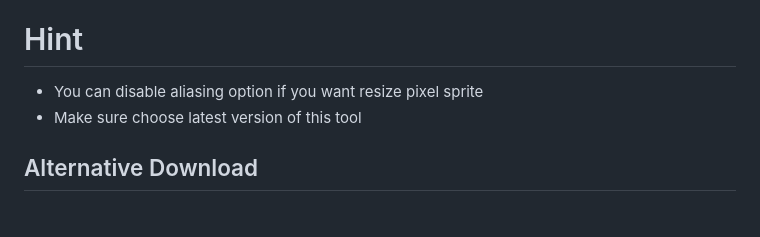
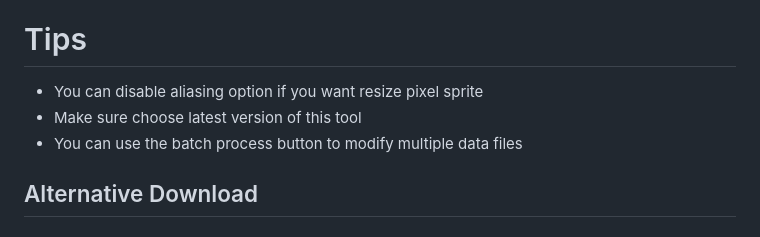
Before and after one commit to sirthegamercoder/Funker-Optimizer, a Markdown page: README.md, the part around the change. Rendered like a GitHub page.

```diff
--- a/README.md
+++ b/README.md
@@ -74,9 +74,10 @@ After you have done the setup you should now need the following for this tool :
 - Funker' Optimizer application icon is also inspired by Funkin' Optimizer application icon, except that the letters are combined and shaded
 - The name of the SSAXMLG button was originally named Spritesheet and XML Generator but because the button name is long and can close other buttons, the button name is shortened so that it cannot close other buttons
 
-# Hint
+# Tips
 - You can disable aliasing option if you want resize pixel sprite
 - Make sure choose latest version of this tool
+- You can use the batch process button to modify multiple data files
 
 ## Alternative Download
 ### GameBanana
```
